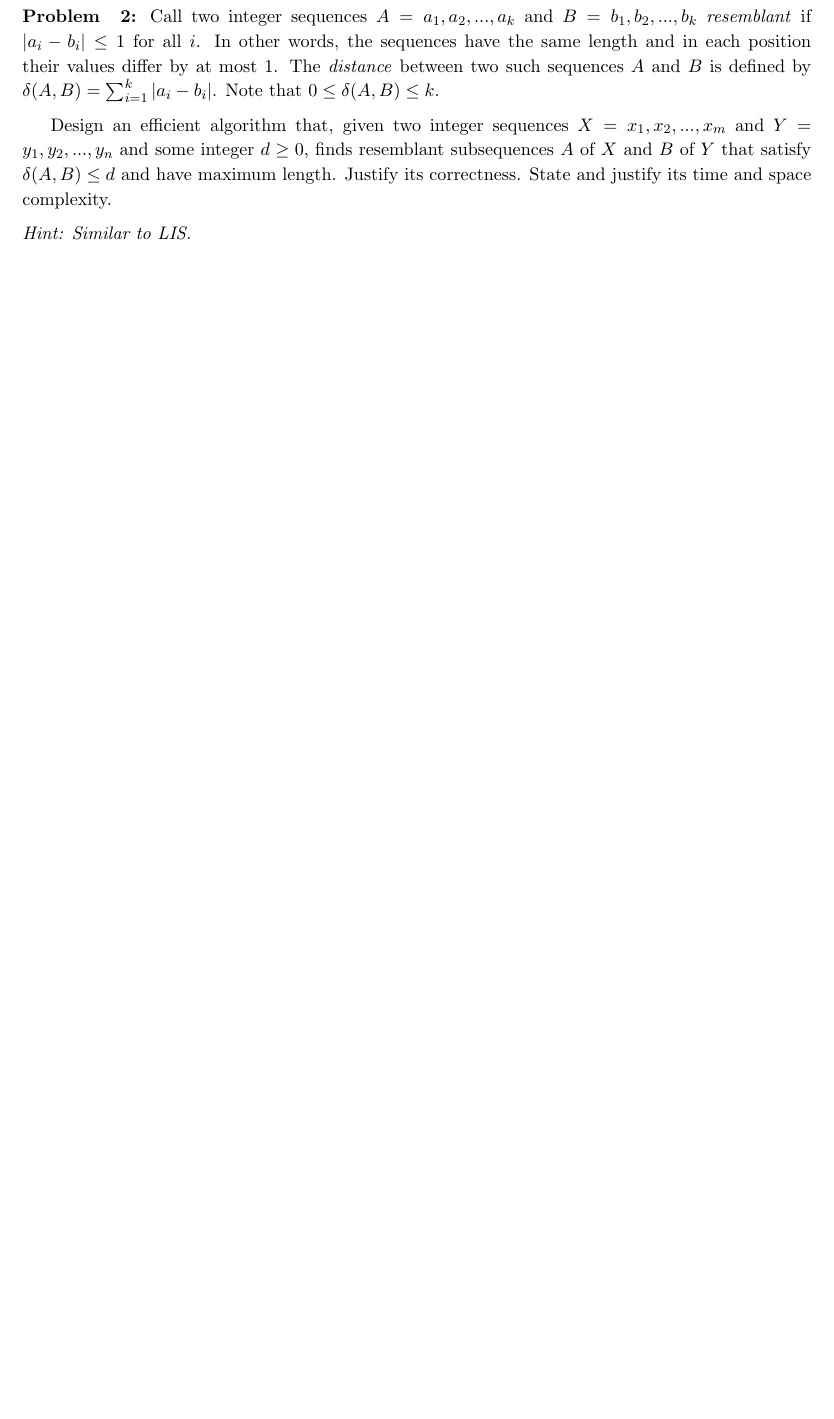
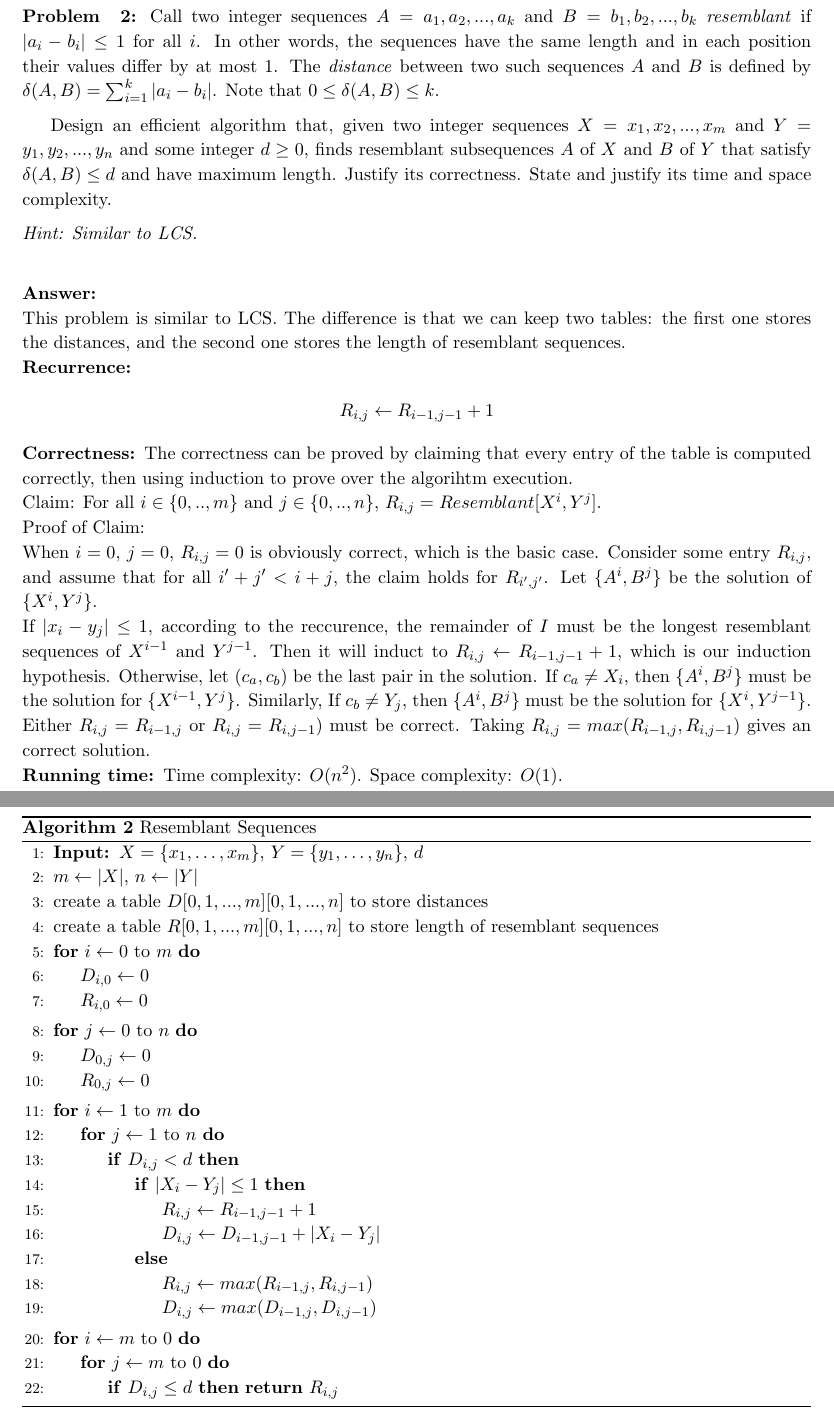
Before and after one commit to yidiwang21/homeworks, a LaTeX problem sheet (cs218/hw5/hw5.tex): part of page 2 of 2 before the commit and two parts of pages 2 and 3 of 4 after it, the two joined at a grey line, cut so that both start at the same text, the shorter picture padded with empty space. Compiled offline with pdfLaTeX.

Commit message:
added hw5

```diff
--- a/cs218/hw5/hw5.tex
+++ b/cs218/hw5/hw5.tex
@@ -65,30 +65,70 @@ Design an efficient algorithm that, given two integer sequences $X = x_1,x_2,...
 finds resemblant subsequences $A$ of $X$ and $B$ of $Y$ that satisfy $\delta(A,B) \le d$
 and have maximum length. Justify its correctness.  State and justify its time and space complexity.
 
-\noindent\emph{Hint: Similar to LIS.}
+\noindent\emph{Hint: Similar to LCS.}
 \end{problem}
 
+\paragraph{Answer: }\mbox{} \\
+This problem is similar to LCS. The difference is that we can keep two tables: the first one stores the distances, and the second one stores the length of resemblant sequences. \newline
+\textbf{Recurrence: }
+\begin{gather*}
+    R_{i,j} \gets R_{i-1,j-1} + 1
+\end{gather*}
+\textbf{Correctness: }The correctness can be proved by claiming that every entry of the table is computed correctly, then using induction to prove over the algorihtm execution. \newline
+\text{Claim: }For all $i \in \{0,..,m\}$ and $j \in \{0,..,n\}$, $R_{i,j} = Resemblant[X^i, Y^j]$. \newline
+\text{Proof of Claim: }\newline
+When $i = 0$, $j = 0$, $R_{i,j} = 0$ is obviously correct, which is the basic case. Consider some entry $R_{i,j}$, and assume that for all $i' + j' < i + j$, the claim holds for $R_{i',j'}$. Let $\{A^i, B^j\}$ be the solution of $\{X^i, Y^j\}$. \newline
+If $|x_i - y_j| \leq 1$, according to the reccurence, the remainder of $I$ must be the longest resemblant sequences of $X^{i-1}$ and $Y^{j-1}$. Then it will induct to $R_{i,j} \gets R_{i-1,j-1} + 1$, which is our induction hypothesis.
+Otherwise, let $(c_a, c_b)$ be the last pair in the solution. If $c_a \neq X_i$, then $\{A^i, B^j\}$ must be the solution for $\{X^{i-1}, Y^j\}$. Similarly, If $c_b \neq Y_j$, then $\{A^i, B^j\}$ must be the solution for $\{X^i, Y^{j-1}\}$. Either $R_{i,j} = R_{i-1,j}$ or $R_{i,j} = R_{i,j-1})$ must be correct. Taking $R_{i,j} = max(R_{i-1,j}, R_{i,j-1})$ gives an correct solution. \newline
+\textbf{Running time: }Time complexity: $O(n^2)$. Space complexity: $O(1)$.
 
+\begin{algorithm}
+    \begin{algorithmic}[1]
+        \caption{Resemblant Sequences}
+        \State $\textbf{Input: } X =\{x_1,\dots,x_m\}$, $Y =\{y_1,\dots,y_n\}$, $d$
+        \State $m \gets |X|$, $n \gets |Y|$
+        \State create a table $D[0,1,...,m][0,1,...,n]$ to store distances
+        \State create a table $R[0,1,...,m][0,1,...,n]$ to store length of resemblant sequences
+        \For{$i \gets 0$ to $m$}
+            \State $D_{i,0} \gets 0$
+            \State $R_{i,0} \gets 0$
+        \EndFor
+        \For{$j \gets 0$ to $n$}
+            \State $D_{0,j} \gets 0$
+            \State $R_{0,j} \gets 0$
+        \EndFor
+        \For{$i \gets 1$ to $m$}
+            \For{$j \gets 1$ to $n$}
+                \If{$D_{i,j} < d$}
+                    \If{$|X_i - Y_j| \leq 1$}
+                        \State $R_{i,j} \gets R_{i-1,j-1} + 1$
+                        \State $D_{i,j} \gets D_{i-1,j-1} + |X_i - Y_j|$
+                    \Else
+                        \State $R_{i,j} \gets max(R_{i-1,j}, R_{i,j-1})$
+                        \State $D_{i,j} \gets max(D_{i-1,j}, D_{i,j-1})$
+                    \EndIf
+                \EndIf
+            \EndFor
+        \EndFor
+        \For{$i \gets m$ to $0$}
+            \For{$j \gets m$ to $0$}
+                \If{$D_{i,j} \leq d$}
+                    \Return $R_{i,j}$
+                \EndIf
+            \EndFor
+        \EndFor
+    \end{algorithmic}
+\end{algorithm}
+
+
+\newpage
 %%%%%%%%%%%%%%%%%%%%%%%%%%%%
 
 \begin{problem}
-We are given $n$ items numbered $1,2,...,n$,
-each item $i$ with size $s_i$ and
-value $v_i$ (both values are non-negative integers).
-We are also given some
-threshold value $V$. We want to determine the
-minimum size of a knapsack sufficient to pack
-a subset of items with total value at least $V$ (also a non-negative
-integer).
-More formally, we need to compute a subset
-$I \subseteq \braced{1,2,...,n}$ such that
-$v(I) = \sum_{i\in I} v_i \ge V$ and
-$s(I) = \sum_{i\in I} s_i$ is minimized.
-Give an efficient algorithm
-for this problem. State and justify its time and space complexity.
-(Here, ``efficient'' means that
-the algorithm is fast if the numbers $v_i$ are
-not too large.)
+We are given $n$ items numbered $1,2,...,n$, each item $i$ with size $s_i$ and value $v_i$ (both values are non-negative integers). We are also given some threshold value $V$. We want to determine the minimum size of a knapsack sufficient to pack a subset of items with total value at least $V$ (also a non-negative
+integer). More formally, we need to compute a subset $I \subseteq \braced{1,2,...,n}$ such that $v(I) = \sum_{i\in I} v_i \ge V$ and $s(I) = \sum_{i\in I} s_i$ is minimized.
+Give an efficient algorithm for this problem. State and justify its time and space complexity.
+(Here, ``efficient'' means that the algorithm is fast if the numbers $v_i$ are not too large.)
 
 \noindent\emph{Hint: Similar to Knapsack.}
 \end{problem}
```
